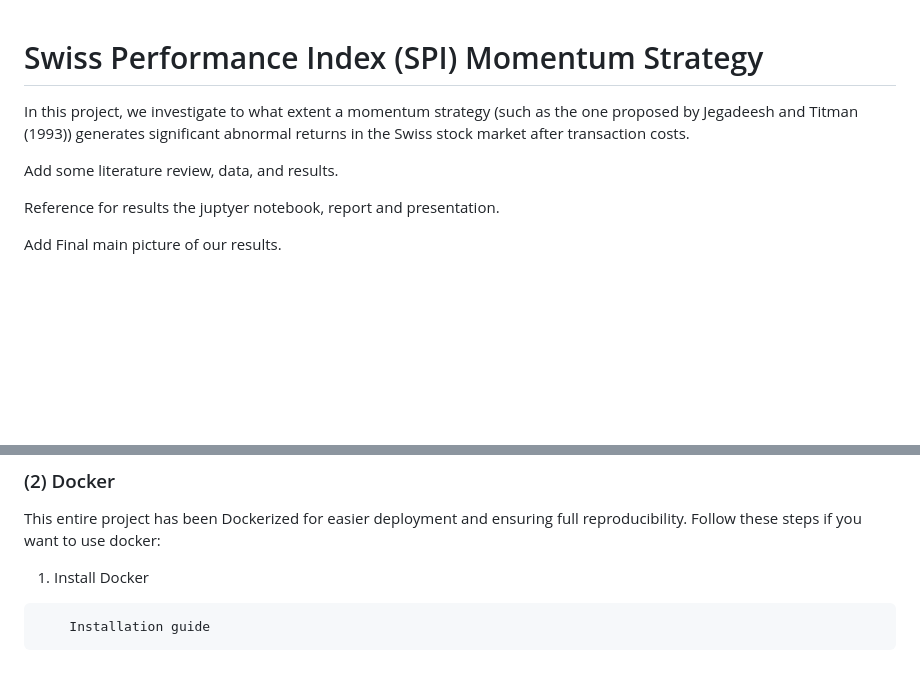
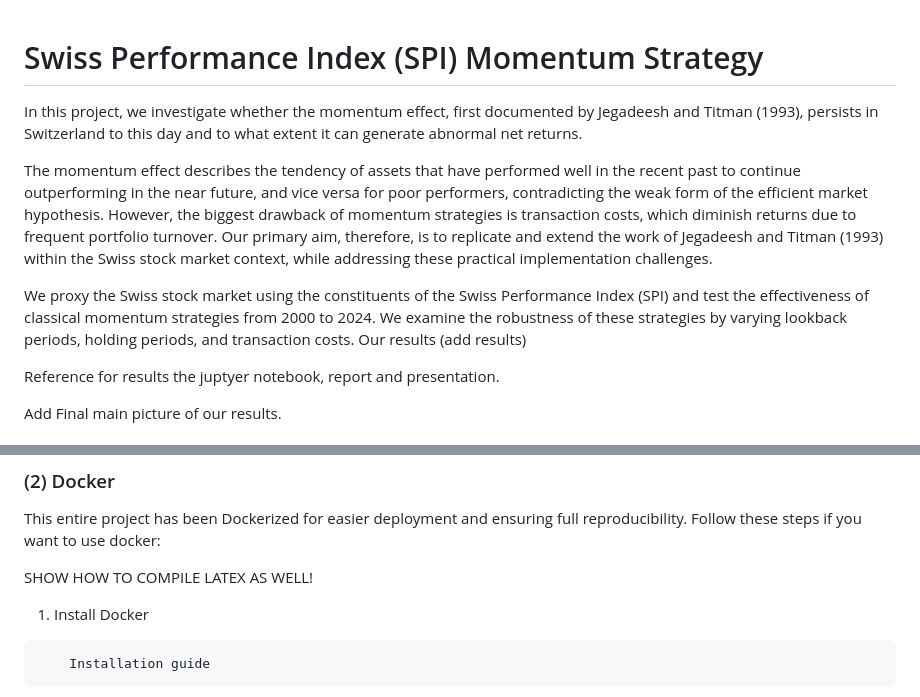
Before and after one commit to mauricekammermann/Abnormal-Returns-in-the-Danish-Stock-Market-With-Momentum-Strategies, a Markdown page: README.md, 2 parts joined by grey strips. Drawn GitHub-style; blank space fills up the shorter version.

Commit message:
Updating README with better introduction \MK
I updated the introduction of the README file. It is almost final, I can finalize it as soon as I have the results.

````diff
--- a/README.md
+++ b/README.md
@@ -1,7 +1,10 @@
 # Swiss Performance Index (SPI) Momentum Strategy
-In this project, we investigate to what extent a momentum strategy (such as the one proposed by Jegadeesh and Titman (1993)) generates significant abnormal returns in the Swiss stock market after transaction costs.
 
-Add some literature review, data, and results.
+In this project, we investigate whether the momentum effect, first documented by Jegadeesh and Titman (1993), persists in Switzerland to this day and to what extent it can generate abnormal net returns.
+
+The momentum effect describes the tendency of assets that have performed well in the recent past to continue outperforming in the near future, and vice versa for poor performers, contradicting the weak form of the efficient market hypothesis. However, the biggest drawback of momentum strategies is transaction costs, which diminish returns due to frequent portfolio turnover. Our primary aim, therefore, is to replicate and extend the work of Jegadeesh and Titman (1993) within the Swiss stock market context, while addressing these practical implementation challenges.
+
+We proxy the Swiss stock market using the constituents of the Swiss Performance Index (SPI) and test the effectiveness of classical momentum strategies from 2000 to 2024. We examine the robustness of these strategies by varying lookback periods, holding periods, and transaction costs. Our results (add results)
 
 Reference for results the juptyer notebook, report and presentation.
 
@@ -52,6 +55,7 @@ Describe how to clone repo and how to run jupyter notebook and how to compile La
 ### (2) Docker
 This entire project has been Dockerized for easier deployment and ensuring full reproducibility. Follow these steps if you want to use docker:
 
+SHOW HOW TO COMPILE LATEX AS WELL!
 1. Install Docker
 ```bash
     Installation guide
````
